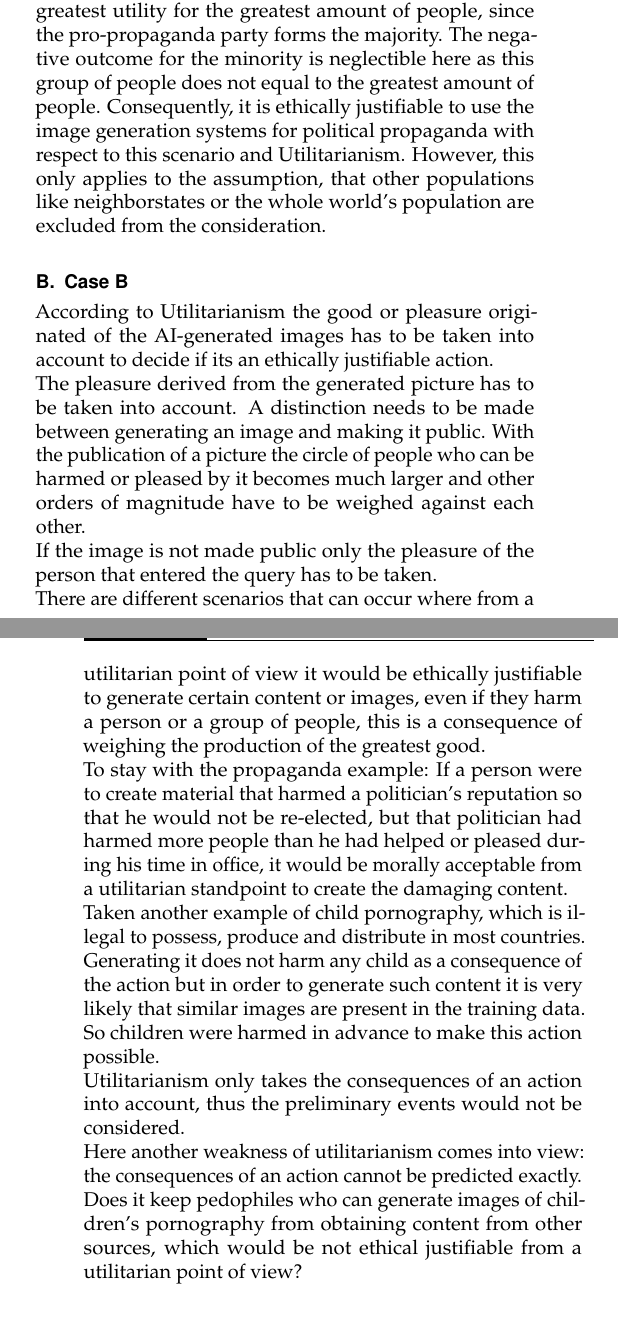
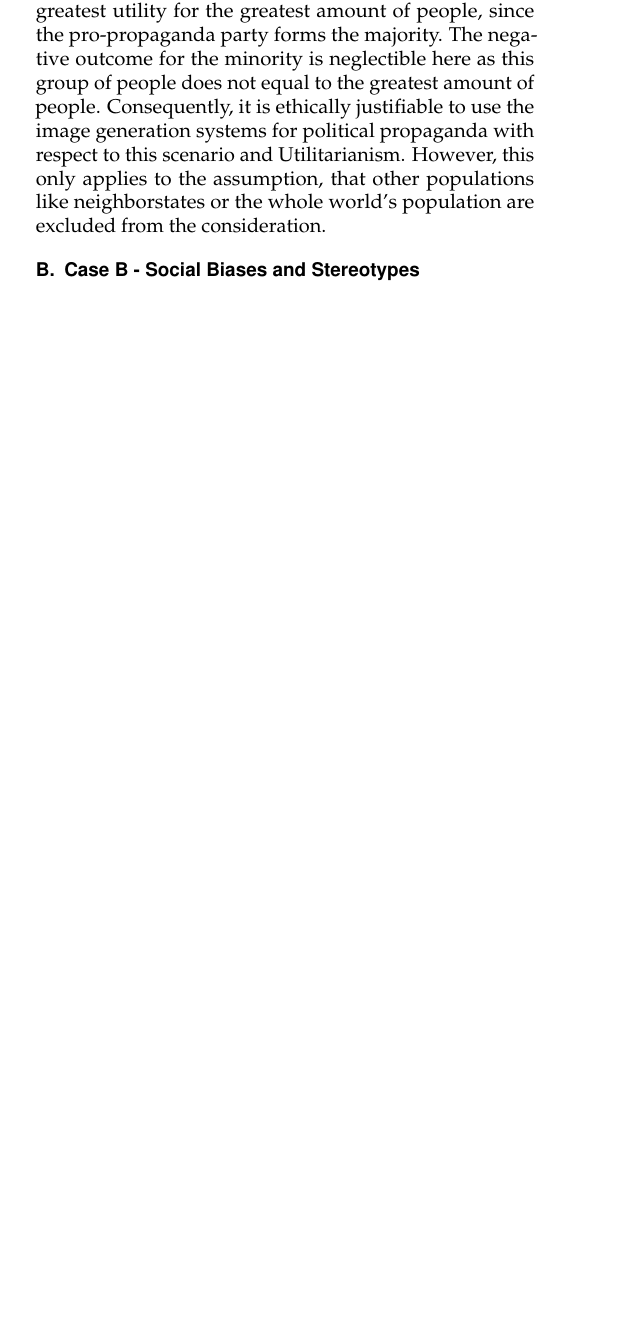
Before and after one commit to ManuelMuehlberger/e4n, a LaTeX document (paper/JOCN-Template.tex): two parts of the columns of pages 5 and 6 of 7 before the commit and part of one column of page 5 of 6 after it, the two joined at a grey line, cut so that both start at the same text, the shorter picture padded with empty space. Compiled offline with pdfLaTeX.

Commit message:
continue

```diff
--- a/paper/JOCN-Template.tex
+++ b/paper/JOCN-Template.tex
@@ -241,16 +241,11 @@ forms the majority. The negative outcome for the minority is neglectible here as
 image generation systems for political propaganda with respect to this scenario and Utilitarianism.
 However, this only applies to the assumption, that other populations like neighborstates or the whole world's population are excluded from the consideration.
 
-\subsection{Case B }
-According to Utilitarianism the good or pleasure originated of the AI-generated images has to be taken into account to decide if its an ethically justifiable action. \\
-The pleasure derived from the generated picture has to be taken into account.
-A distinction needs to be made between generating an image and making it public. With the publication of a picture the circle of people who can be harmed or pleased by it becomes much larger and other orders of magnitude have to be weighed against each other.\\
-If the image is not made public only the pleasure of the person that entered the query has to be taken. \\
-There are different scenarios that can occur where from a utilitarian point of view it would be ethically justifiable to generate certain content or images, even if they harm a person or a group of people, this is a consequence of weighing the production of the greatest good. \\
-To stay with the propaganda example: If a person were to create material that harmed a politician's reputation so that he would not be re-elected, but that politician had harmed more people than he had helped or pleased during his time in office, it would be morally acceptable from a utilitarian standpoint to create the damaging content.\\
-Taken another example of child pornography, which is illegal to possess, produce and distribute in most countries. Generating it does not harm any child as a consequence of the action but in order to generate such content it is very likely that similar images are present in the training data. So children were harmed in advance to make this action possible.\\ Utilitarianism only takes the consequences of an action into account, thus the preliminary events would not be considered. \\
-Here another weakness of utilitarianism comes into view: the consequences of an action cannot be predicted exactly.\\
-Does it keep pedophiles who can generate images of children's pornography from obtaining content from other sources, which would be not ethical justifiable from a utilitarian point of view?
+\subsection{Case B - Social Biases and Stereotypes}
+%Ist es OK, dass in Dalle gewisse Personengruppen überproportional vertreten sind und Stereotypen verstärkt werden?
+%Durch die Unterrepräsentation von Minderheiten in den Trainingsdaten
+
+
 
 \section{What is currently being done?}
 \label{section:6}
```
Also changed, not shown: paper/JOCN-Template.tex (2 more changed lines).
